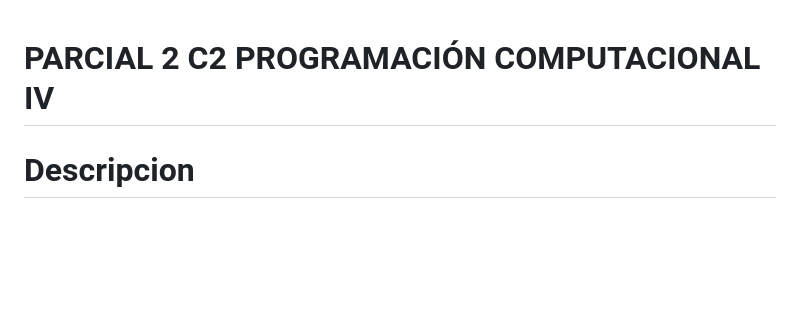
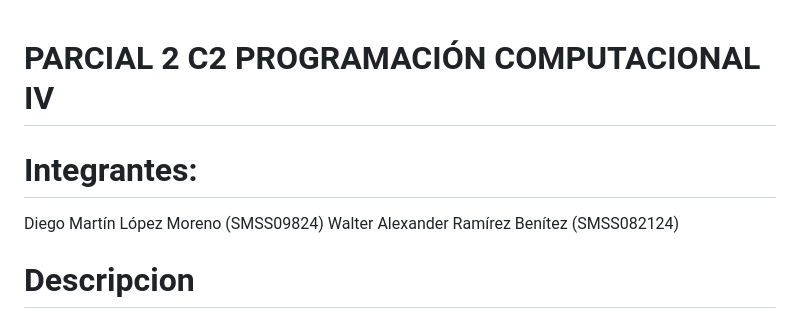
Before and after one commit to Waltt99/Parcial2_C2_Diego-Walter, a Markdown page: README.md, the part around the change. Rendered like a GitHub page; blank space fills up the shorter version.

```diff
--- a/README.md
+++ b/README.md
@@ -1,4 +1,8 @@
 # PARCIAL 2 C2 PROGRAMACIÓN COMPUTACIONAL IV
+# Integrantes:
+Diego Martín López Moreno         (SMSS09824)
+Walter Alexander Ramírez Benítez (SMSS082124)
+
 # Descripcion
 Este proyecto consiste en una aplicación web orientada a la empresa Farmacia Brasil, la cual permite gestionar medicamentos por medio de PHP, MySQLi y una base de datos relacional. El sistema cuenta con inicio de sesión para usuarios registrados, registro de medicamentos y visualización pública de los datos almacenados, cumpliendo con los requisitos solicitados en la actividad.
 
```
